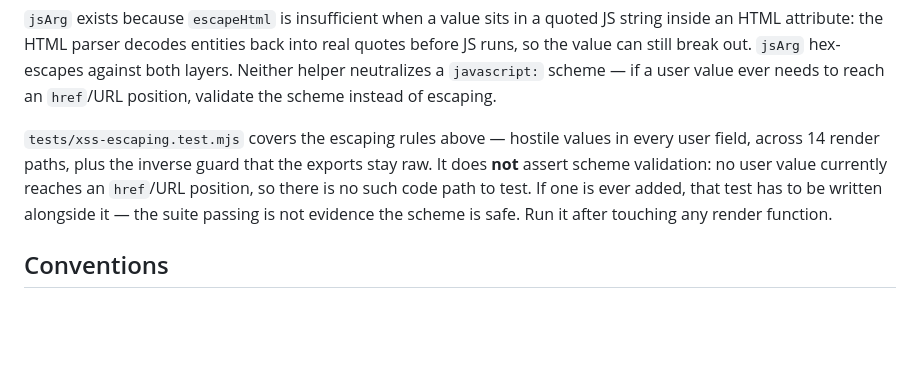
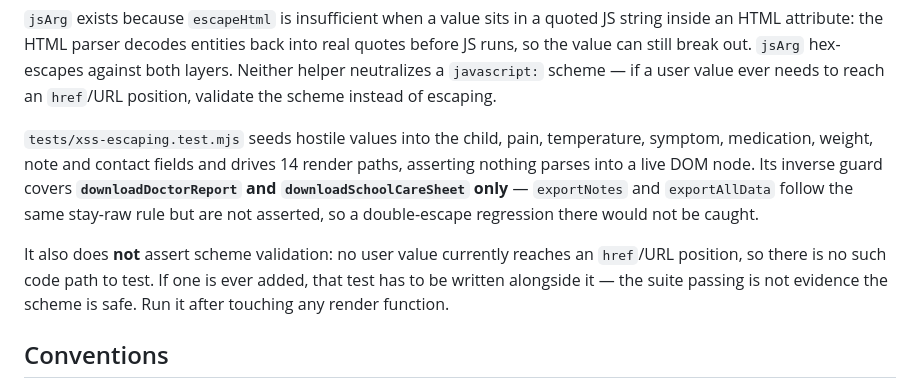
Before and after one commit to jasonlucascars-byte/sickledcellstrong, a Markdown page: CLAUDE.md, the part around the change. Rendered like a GitHub page; blank space fills up the shorter version.

Commit message:
Name exactly which exports the XSS suite guards
Second review round on the same sentence, and the finding is correct. The
previous wording said the suite covers "hostile values in every user field"
and "the inverse guard that the exports stay raw" — but the escaping section
directly above names four export builders, and the suite asserts only two of
them.

Verified against the test: downloadDoctorReport and downloadSchoolCareSheet
are asserted; exportNotes and exportAllData appear nowhere in it. Both still
follow the stay-raw rule, but a double-escape regression in either would pass
unnoticed, so the doc now says that outright rather than implying coverage
that does not exist.

Also replaced "every user field" with the field groups actually seeded
(child, pain, temperature, symptom, medication, weight, note, contact) — 14
render paths and the live-DOM-node assertion both re-counted against the file
rather than restated from memory.

Co-Authored-By: Claude <noreply@anthropic.com>

```diff
--- a/CLAUDE.md
+++ b/CLAUDE.md
@@ -160,13 +160,17 @@ hex-escapes against both layers. Neither helper neutralizes a `javascript:`
 scheme — if a user value ever needs to reach an `href`/URL position, validate
 the scheme instead of escaping.
 
-`tests/xss-escaping.test.mjs` covers the escaping rules above — hostile values
-in every user field, across 14 render paths, plus the inverse guard that the
-exports stay raw. It does **not** assert scheme validation: no user value
-currently reaches an `href`/URL position, so there is no such code path to
-test. If one is ever added, that test has to be written alongside it — the
-suite passing is not evidence the scheme is safe. Run it after touching any
-render function.
+`tests/xss-escaping.test.mjs` seeds hostile values into the child, pain,
+temperature, symptom, medication, weight, note and contact fields and drives 14
+render paths, asserting nothing parses into a live DOM node. Its inverse guard
+covers **`downloadDoctorReport` and `downloadSchoolCareSheet` only** —
+`exportNotes` and `exportAllData` follow the same stay-raw rule but are not
+asserted, so a double-escape regression there would not be caught.
+
+It also does **not** assert scheme validation: no user value currently reaches
+an `href`/URL position, so there is no such code path to test. If one is ever
+added, that test has to be written alongside it — the suite passing is not
+evidence the scheme is safe. Run it after touching any render function.
 
 ## Conventions
 
```
